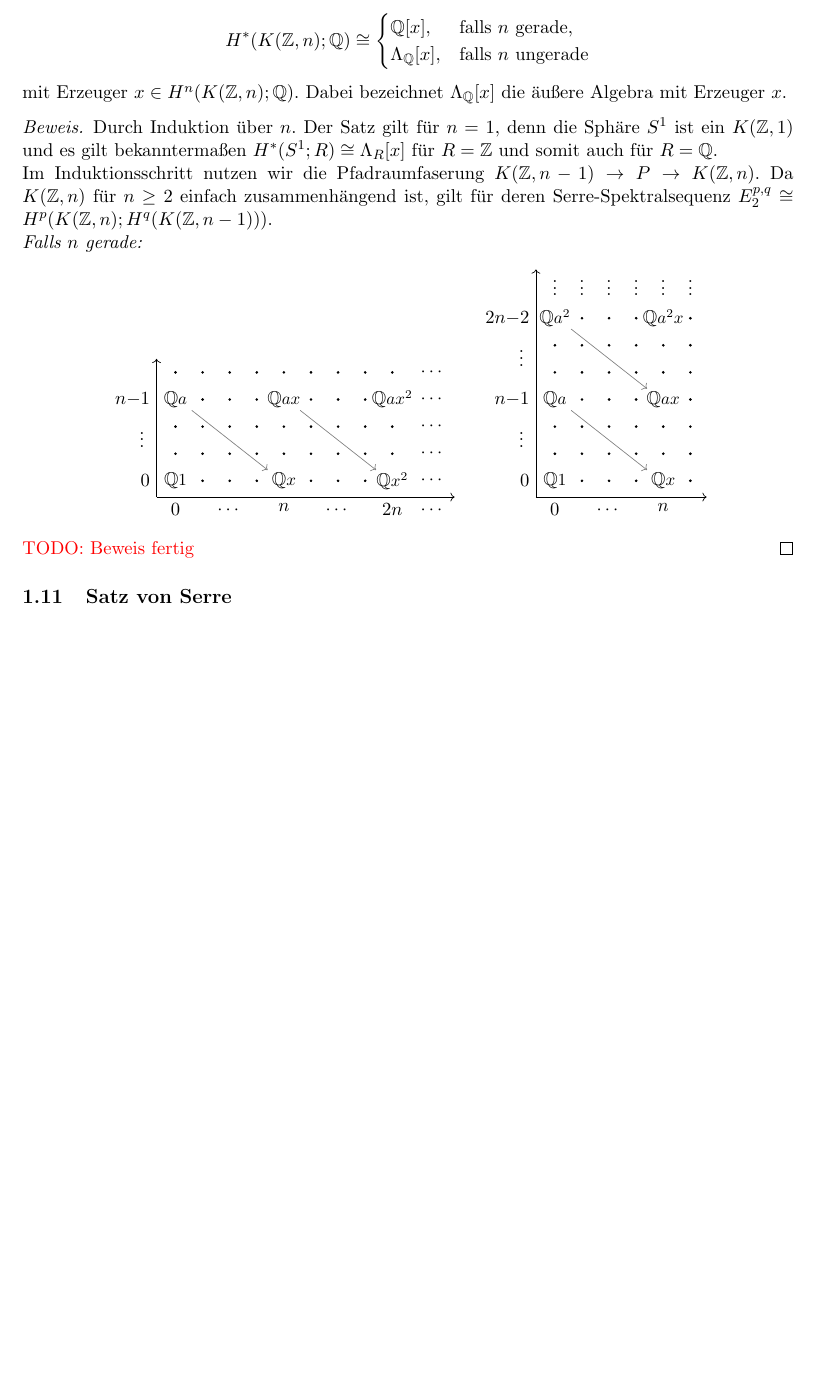
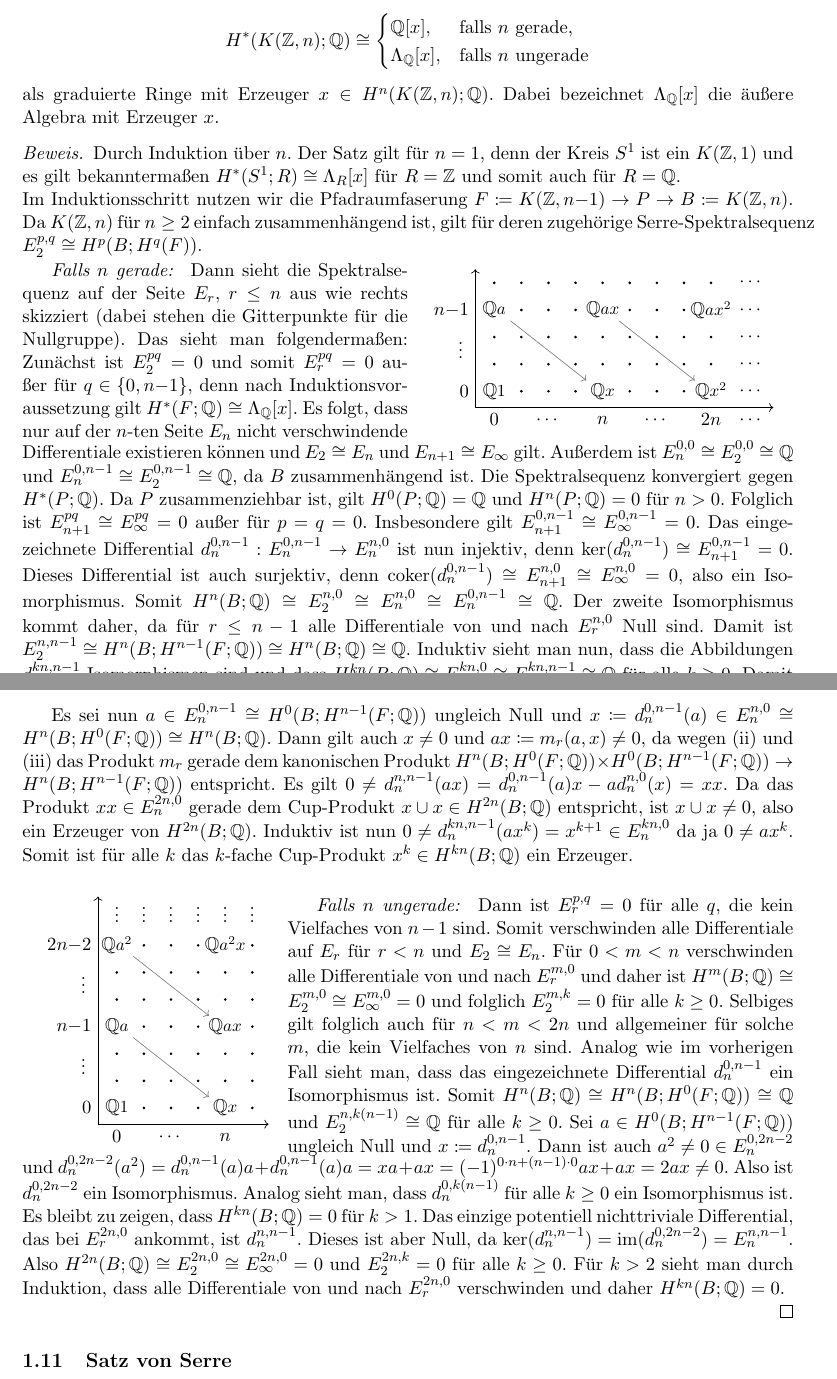
Before and after one commit to timjb/bachelorarbeit, a LaTeX document (spektralsequenzen_serre.tex): part of page 13 of 13 before the commit and two parts of pages 13 and 14 of 14 after it, the two joined at a grey line, cut so that both start at the same text, the shorter picture padded with empty space. Compiled offline with pdfLaTeX.

Commit message:
Beweis des Satzes über H^*(K(Z, n), Q) fertig

```diff
--- a/spektralsequenzen_serre.tex
+++ b/spektralsequenzen_serre.tex
@@ -14,6 +14,8 @@
 \geometry{margin=2.5cm}
 \usepackage{xfrac}
 \usepackage{color} % \red
+%\usepackage{wrapfig} % Bild neben Text
+\usepackage{cutwin} % Bild neben Text
 
 \author{Tim Baumann}
 \geburtsdatum{15. Juni 1994}
@@ -54,6 +56,7 @@
 \DeclareMathOperator{\id}{id} % Identität
 \DeclareMathOperator{\spann}{spann} % Spann
 \DeclareMathOperator{\im}{im} % Image (Bild)
+\DeclareMathOperator{\coker}{coker} % Kokern
 \newcommand{\pt}{\mathrm{pt}}
 \newcommand{\blank}{\text{--}} % Platzhalter
 \newcommand{\ntimes}{\!\times\!} % schmaleres (narrower) \times
@@ -918,18 +921,20 @@ Die Faserung $p : PX \to X$ wird \emph{Pfadfaserung} genannt.
       \Lambda_\Q[x], & \text{falls $n$ ungerade}
     \end{cases}
   \]
-  mit Erzeuger $x \in H^n(K(\Z, n); \Q)$.
+  als graduierte Ringe mit Erzeuger $x \in H^n(K(\Z, n); \Q)$.
   Dabei bezeichnet $\Lambda_\Q[x]$ die äußere Algebra mit Erzeuger $x$.
 \end{satz}
 
 \begin{proof}
   Durch Induktion über $n$.
-  Der Satz gilt für $n = 1$, denn die Sphäre $S^1$ ist ein $K(\Z, 1)$ und es gilt bekanntermaßen $H^*(S^1; R) \cong \Lambda_R[x]$ für $R = \Z$ und somit auch für $R = \Q$. \\
-  Im Induktionsschritt nutzen wir die Pfadraumfaserung $K(\Z, n-1) \to P \to K(\Z, n)$. Da $K(\Z, n)$ für $n \geq 2$ einfach zusammenhängend ist, gilt für deren Serre-Spektralsequenz $E_2^{p,q} \cong H^p(K(\Z, n); H^q(K(\Z, n-1)))$. \\
-  \emph{Falls $n$ gerade:} \enspace
-  \begin{center}
-    \begin{tikzpicture}[x=16pt,y=16pt]
-      \begin{scope}[shift={(0,0)}]
+  Der Satz gilt für $n = 1$, denn der Kreis $S^1$ ist ein $K(\Z, 1)$ und es gilt bekanntermaßen $H^*(S^1; R) \cong \Lambda_R[x]$ für $R = \Z$ und somit auch für $R = \Q$. \\
+  Im Induktionsschritt nutzen wir die Pfadraumfaserung $F \coloneqq K(\Z, n{-}1) \to P \to B \coloneqq K(\Z, n)$. Da $K(\Z, n)$ für $n \geq 2$ einfach zusammenhängend ist, gilt für deren zugehörige Serre-Spektralsequenz
+  $E_2^{p,q} \cong H^p(B; H^q(F))$.
+
+  \vspace{0.5cm}
+
+  \renewcommand\windowpagestuff{
+    \begin{center}\begin{tikzpicture}[x=16pt,y=16pt]\begin{scope}[shift={(0,0)}]
       \foreach \x in {1,2,3,5,6,7}{
         \foreach \y in {0,1,...,3}{
           \zeroDot{\x}{\y}
@@ -962,12 +967,44 @@ Die Faserung $p : PX \to X$ wird \emph{Pfadfaserung} genannt.
       \node[left] at (-0.7,3) {$n{-}1$};
       \node[below] at (0,-0.6) {$0$};
       \node[below] at (2,-0.7) {$\cdots$};
-        \node[below] at (4,-0.6) {$n$};
+      \node[below] at (4,-0.7) {$n$};
       \node[below] at (6,-0.7) {$\cdots$};
       \node[below] at (8,-0.6) {$2n$};
       \node[below] at (9.5,-0.7) {$\cdots$};
-      \end{scope}
-      \begin{scope}[shift={(14,0)}]
+    \end{scope}\end{tikzpicture}\end{center}
+  }
+  \opencutright
+  \begin{cutout}{0}{\dimexpr\linewidth-8cm\relax}{0pt}{8}
+    \emph{Falls $n$ gerade:} \enspace
+    Dann sieht die Spektralsequenz auf der Seite $E_r$, $r \leq n$ aus wie rechts skizziert (dabei stehen die Gitterpunkte für die Nullgruppe).
+    Das sieht man folgendermaßen: Zunächst ist $E_2^{pq} = 0$ und somit $E_r^{pq} = 0$ außer für $q \in \{ 0, n{-}1 \}$, denn nach Induktionsvoraussetzung gilt $H^*(F; \Q) \cong \Lambda_\Q[x]$.
+    Es folgt, dass nur auf der $n$-ten Seite $E_n$ nicht verschwindende Differentiale existieren können und $E_2 \cong E_n$ und $E_{n+1} \cong E_\infty$ gilt.
+    Außerdem ist $E_n^{0,0} \cong E_2^{0,0} \cong \Q$ und $E_n^{0,n-1} \cong E_2^{0,n-1} \cong \Q$, da $B$ zusammenhängend ist.
+    Die Spektralsequenz konvergiert gegen $H^*(P; \Q)$.
+    Da $P$ zusammenziehbar ist, gilt $H^0(P; \Q) = \Q$ und $H^n(P; \Q) = 0$ für $n > 0$.
+    Folglich ist $E_{n+1}^{pq} \cong E_\infty^{pq} = 0$ außer für $p = q = 0$.
+    Insbesondere gilt $E_{n+1}^{0,n-1} \cong E_\infty^{0,n-1} = 0$.
+    %Es gilt $E_n^{0,n-1} \cong E_2^{0,n-1} \cong \Q$, da die von $E_r^{0,n-1}$ ausgehenden Differentiale $d_r^{0,n-1}$ für $r < n$ Null und die dort eintreffenden Differentiale für alle $r$ Null sind.
+    Das eingezeichnete Differential $d_n^{0,n-1} : E_n^{0,n-1} \to E_n^{n,0}$ ist nun injektiv, denn $\ker(d_n^{0,n-1}) \cong E_{n+1}^{0,n-1} = 0$.
+    Dieses Differential ist auch surjektiv, denn $\coker(d_n^{0,n-1}) \cong E_{n+1}^{n,0} \cong E_\infty^{n,0} = 0$, also ein Isomorphismus.
+    Somit $H^n(B; \Q) \cong E_2^{n,0} \cong E_n^{n,0} \cong E_n^{0,n-1} \cong \Q$.
+    Der zweite Isomorphismus kommt daher, da für $r \leq n-1$ alle Differentiale von und nach $E_r^{n,0}$ Null sind. % XXX: besser formulieren?
+    Damit ist $E_2^{n,n-1} \cong H^{n}(B; H^{n-1}(F; \Q)) \cong H^{n}(B; \Q) \cong \Q$.
+    Induktiv sieht man nun, dass die Abbildungen $d_n^{kn,n-1}$ Isomorphismen sind und dass $H^{kn}(B; \Q) \cong E_2^{kn,0} \cong  E_2^{kn,n-1} \cong \Q$ für alle $k \geq 0$.
+    Damit haben wir gezeigt, dass die graduierte, additive Struktur von $H^*(B; \Q)$ wie behauptet ist.
+  \end{cutout}
+  Es sei nun $a \in E_n^{0,n-1} \cong H^0(B; H^{n-1}(F; \Q))$ ungleich Null und $x \coloneqq d_n^{0,n-1}(a) \in E_n^{n,0} \cong H^n(B; H^0(F; \Q)) \cong H^n(B; \Q)$.
+  Dann gilt auch $x \neq 0$ und $ax \coloneqq m_r(a, x) \neq 0$, da wegen (ii) und (iii) das Produkt $m_r$ gerade dem kanonischen Produkt $H^n(B; H^0(F; \Q)) \times H^0(B; H^{n-1}(F; \Q)) \to H^n(B; H^{n-1}(F; \Q))$ entspricht. % XXX: kommutatives Diagramm dazu?
+  Es gilt
+  $0 \neq d_n^{n,n-1}(ax) = d_n^{0,n-1}(a)x - a d_n^{n,0}(x) = xx$.
+  Da das Produkt $xx \in E_n^{2n,0}$ gerade dem Cup-Produkt $x \cup x \in H^{2n}(B; \Q)$ entspricht, ist $x \cup x \neq 0$, also ein Erzeuger von $H^{2n}(B; \Q)$.
+  Induktiv ist nun $0 \neq d_n^{kn,n-1}(a x^k) = x^{k+1} \in E_n^{kn,0}$ da ja $0 \neq a x^k$.
+  Somit ist für alle $k$ das $k$-fache Cup-Produkt $x^k \in H^{kn}(B; \Q)$ ein Erzeuger.
+
+  \vspace{1.5cm}
+
+  \renewcommand\windowpagestuff{
+    \begin{center}\begin{tikzpicture}[x=16pt,y=16pt]\begin{scope}[shift={(0,0)}]
       \foreach \x in {1,2,3}{
         \foreach \y in {0,1,...,6}{
           \zeroDot{\x}{\y}
@@ -1004,11 +1041,28 @@ Die Faserung $p : PX \to X$ wird \emph{Pfadfaserung} genannt.
       \node[left] at (-0.7,6) {$2n{-}2$};
       \node[below] at (0,-0.6) {$0$};
       \node[below] at (2,-0.7) {$\cdots$};
-        \node[below] at (4,-0.6) {$n$};
-      \end{scope}
-    \end{tikzpicture}
-  \end{center}
-  \TODO{Beweis fertig}
+      \node[below] at (4,-0.7) {$n$};
+    \end{scope}\end{tikzpicture}\end{center}
+  }
+  \opencutleft
+  \begin{cutout}{0}{0pt}{\dimexpr\linewidth-5.5cm\relax}{11}
+    \emph{Falls $n$ ungerade:} \enspace
+    Dann ist $E_r^{p,q} = 0$ für alle $q$, die kein Vielfaches von $n-1$ sind.
+    Somit verschwinden alle Differentiale auf $E_r$ für $r < n$ und $E_2 \cong E_n$.
+    Für $0 < m < n$ verschwinden alle Differentiale von und nach $E_r^{m,0}$ und daher ist $H^m(B; \Q) \cong E_2^{m,0} \cong E_\infty^{m,0} = 0$ und  folglich $E_2^{m,k} = 0$ für alle $k \geq 0$.
+    Selbiges gilt folglich auch für $n < m < 2n$ und allgemeiner für solche $m$, die kein Vielfaches von $n$ sind.
+    Analog wie im vorherigen Fall sieht man, dass das eingezeichnete Differential $d_n^{0,n-1}$ ein Isomorphismus ist.
+    Somit $H^n(B; \Q) \cong H^n(B; H^0(F; \Q)) \cong \Q$ und $E_2^{n,k(n-1)} \cong \Q$ für alle $k \geq 0$.
+    Sei $a \in H^0(B; H^{n-1}(F; \Q))$ ungleich Null und $x \coloneqq d_n^{0,n-1}$.
+    Dann ist auch $a^2 \neq 0 \in E_n^{0,2n-2}$ und $d_n^{0,2n-2}(a^2) = d_n^{0,n-1}(a)a + d_n^{0,n-1}(a)a = xa + ax = (-1)^{0 \cdot n + (n-1) \cdot 0} ax + ax = 2ax \neq 0$.
+    Also ist $d_n^{0,2n-2}$ ein Isomorphismus.
+    Analog sieht man, dass $d_n^{0,k(n-1)}$ für alle $k \geq 0$ ein Isomorphismus ist.
+    Es bleibt zu zeigen, dass $H^{kn}(B; \Q) = 0$ für $k > 1$.
+    Das einzige potentiell nichttriviale Differential, das bei $E_r^{2n,0}$ ankommt, ist $d_n^{n,n-1}$.
+    Dieses ist aber Null, da $\ker(d_n^{n,n-1}) = \im(d_n^{0,2n-2}) = E_n^{n,n-1}$.
+    Also $H^{2n}(B; \Q) \cong E_2^{2n,0} \cong E_\infty^{2n,0} = 0$ und $E_2^{2n,k} = 0$ für alle $k \geq 0$.
+    Für $k > 2$ sieht man durch Induktion, dass alle Differentiale von und nach $E_r^{2n,0}$ verschwinden und daher $H^{kn}(B; \Q) = 0$.
+  \end{cutout}
 \end{proof}
 
 \subsection{Satz von Serre}
```
Also changed, not shown: spektralsequenzen_serre.pdf, spektralsequenzen_serre.tex (8 more changed lines). Lines whose indentation alone changed are shown as unchanged.
